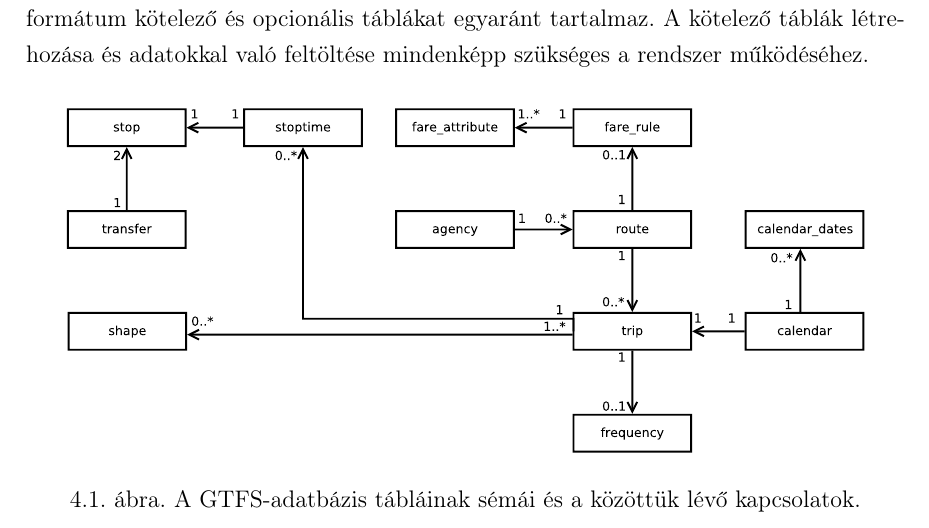
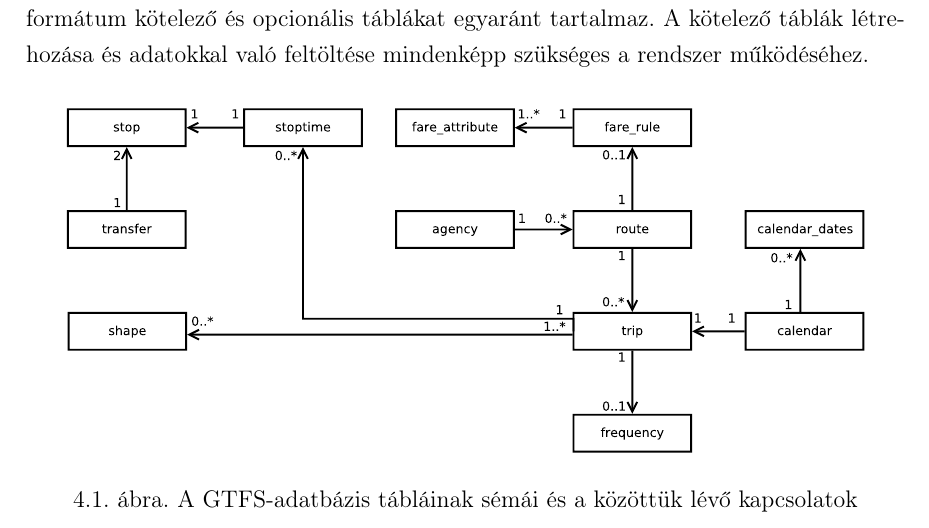
Before and after one commit to GabiBlue/Szakdolgozat, a LaTeX document (dolgozat/dolgozat.tex, which reads dolgozat/fejezetek/04_gtfs.tex): part of page 19 of 57, cut so that both start at the same text. Compiled offline with pdfLaTeX.

Commit message:
Update 04_gtfs.tex

```diff
--- a/dolgozat/fejezetek/04_gtfs.tex
+++ b/dolgozat/fejezetek/04_gtfs.tex
@@ -16,7 +16,7 @@
 \begin{figure}
 \centering
 \includesvg[width=400pt]{kepek/gtfs}
-\caption{A GTFS-adatbázis tábláinak sémái és a közöttük lévő kapcsolatok.}
+\caption{A GTFS-adatbázis tábláinak sémái és a közöttük lévő kapcsolatok}
 \label{fig:gtfs}
 \end{figure}
 
```
